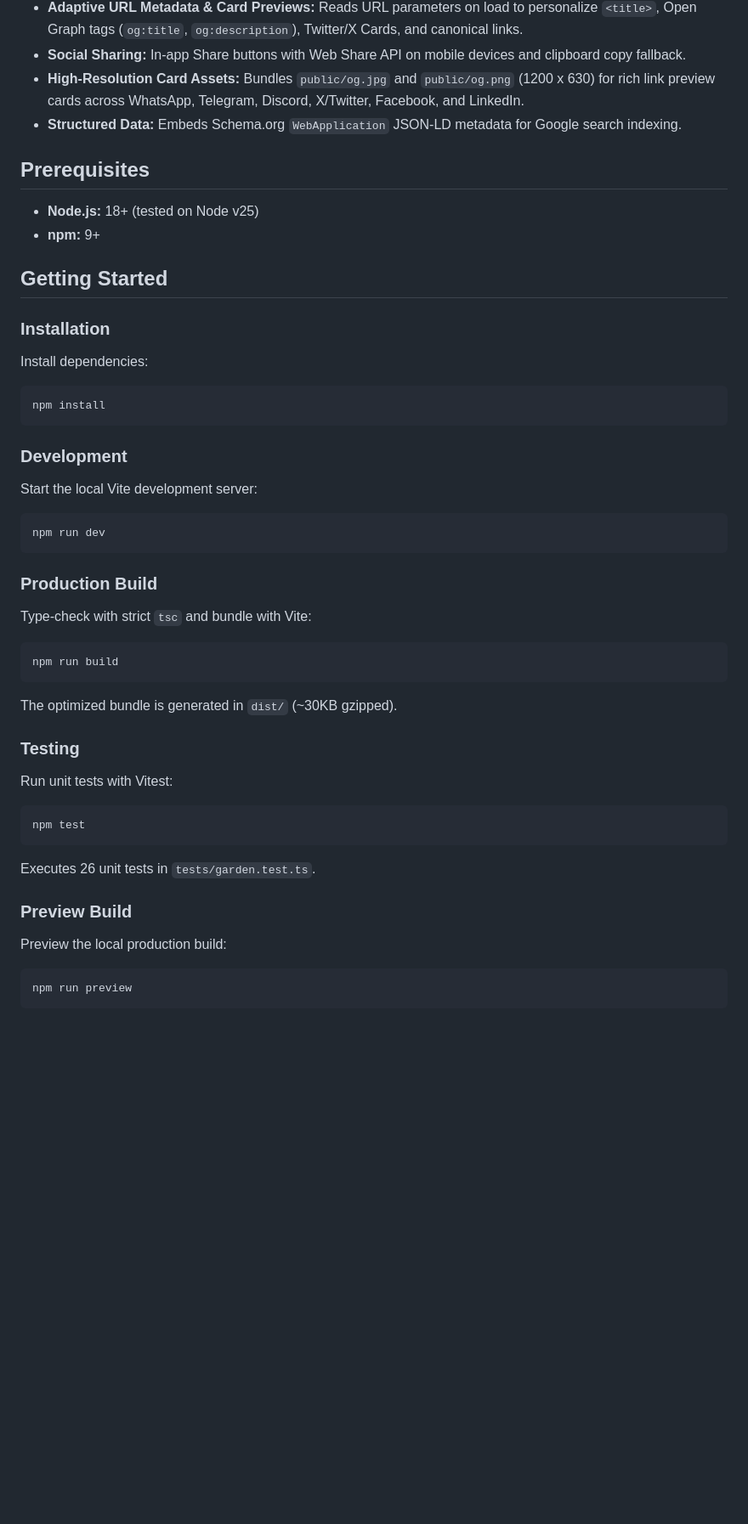
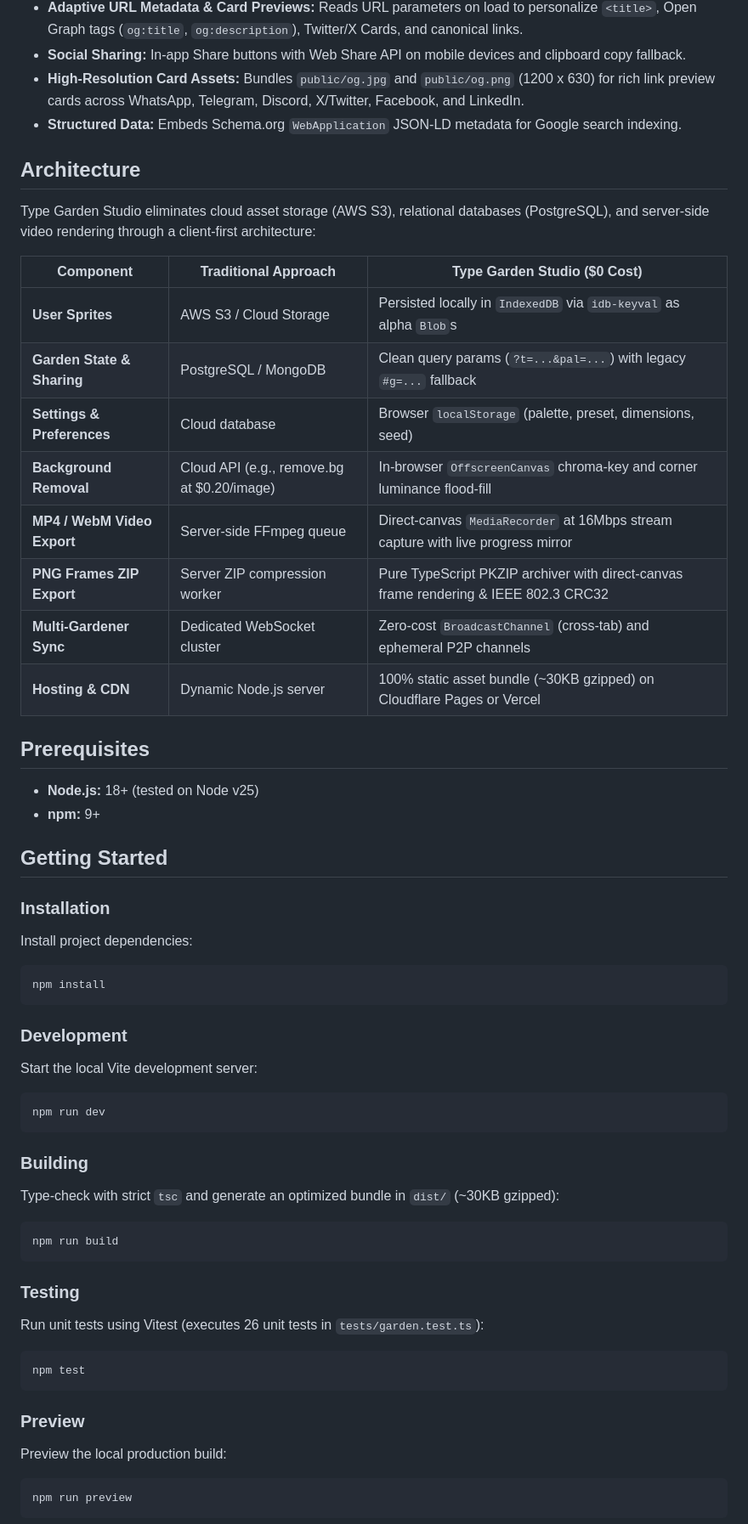
Before and after one commit to yanhaizhou21-a11y/Type-motion, a Markdown page: README.md, the part around one of its changes. Shown at 85% size. GitHub-like rendering; blank space fills up the shorter version.

````diff
--- a/README.md
+++ b/README.md
@@ -81,6 +64,21 @@ Comprehensive aspect ratios and resolutions with instant live preview:
 - **Social Sharing:** In-app Share buttons with Web Share API on mobile devices and clipboard copy fallback.
 - **High-Resolution Card Assets:** Bundles `public/og.jpg` and `public/og.png` (1200 x 630) for rich link preview cards across WhatsApp, Telegram, Discord, X/Twitter, Facebook, and LinkedIn.
 - **Structured Data:** Embeds Schema.org `WebApplication` JSON-LD metadata for Google search indexing.
+
+## Architecture
+
+Type Garden Studio eliminates cloud asset storage (AWS S3), relational databases (PostgreSQL), and server-side video rendering through a client-first architecture:
+
+| Component | Traditional Approach | Type Garden Studio ($0 Cost) |
+| --- | --- | --- |
+| **User Sprites** | AWS S3 / Cloud Storage | Persisted locally in `IndexedDB` via `idb-keyval` as alpha `Blob`s |
+| **Garden State & Sharing** | PostgreSQL / MongoDB | Clean query params (`?t=...&pal=...`) with legacy `#g=...` fallback |
+| **Settings & Preferences** | Cloud database | Browser `localStorage` (palette, preset, dimensions, seed) |
+| **Background Removal** | Cloud API (e.g., remove.bg at $0.20/image) | In-browser `OffscreenCanvas` chroma-key and corner luminance flood-fill |
+| **MP4 / WebM Video Export** | Server-side FFmpeg queue | Direct-canvas `MediaRecorder` at 16Mbps stream capture with live progress mirror |
+| **PNG Frames ZIP Export** | Server ZIP compression worker | Pure TypeScript PKZIP archiver with direct-canvas frame rendering & IEEE 802.3 CRC32 |
+| **Multi-Gardener Sync** | Dedicated WebSocket cluster | Zero-cost `BroadcastChannel` (cross-tab) and ephemeral P2P channels |
+| **Hosting & CDN** | Dynamic Node.js server | 100% static asset bundle (~30KB gzipped) on Cloudflare Pages or Vercel |
 
 ## Prerequisites
 
@@ -91,7 +89,7 @@ Comprehensive aspect ratios and resolutions with instant live preview:
 
 ### Installation
 
-Install dependencies:
+Install project dependencies:
 
 ```bash
 npm install
@@ -105,27 +103,23 @@ Start the local Vite development server:
 npm run dev
 ```
 
-### Production Build
+### Building
 
-Type-check with strict `tsc` and bundle with Vite:
+Type-check with strict `tsc` and generate an optimized bundle in `dist/` (~30KB gzipped):
 
 ```bash
 npm run build
 ```
 
-The optimized bundle is generated in `dist/` (~30KB gzipped).
-
 ### Testing
 
-Run unit tests with Vitest:
+Run unit tests using Vitest (executes 26 unit tests in `tests/garden.test.ts`):
 
 ```bash
 npm test
 ```
 
-Executes 26 unit tests in `tests/garden.test.ts`.
-
-### Preview Build
+### Preview
 
 Preview the local production build:
 
````
Also changed, not shown: other parts of README.md (+46 -61 lines).
